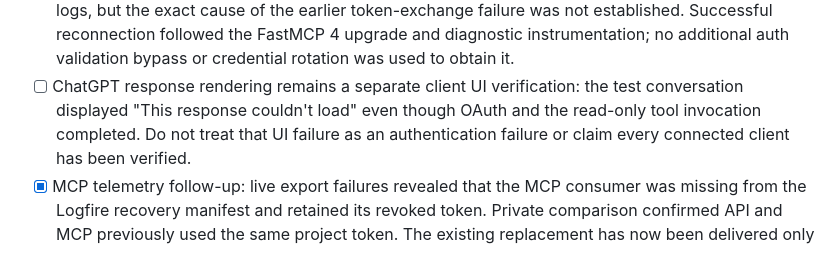
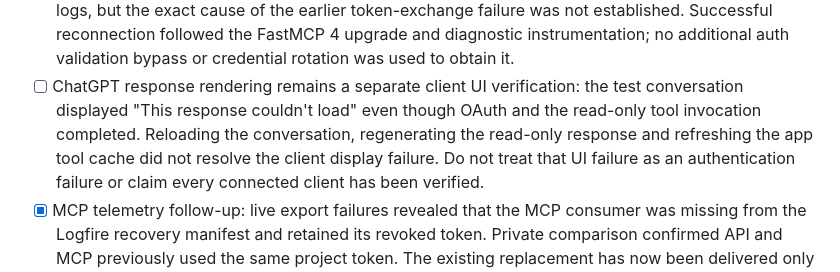
Before and after one commit to EmilioEsposito/portfolio, a Markdown page: docs/INCIDENT_RECOVERY.md, the part around the change. Rendered like a GitHub page.

Commit message:
Record remaining ChatGPT response display verification limit

```diff
--- a/docs/INCIDENT_RECOVERY.md
+++ b/docs/INCIDENT_RECOVERY.md
@@ -182,7 +182,9 @@ manifest accepts required companion fields but never grants them secret status.
   validation bypass or credential rotation was used to obtain it.
 - [ ] ChatGPT response rendering remains a separate client UI verification: the
   test conversation displayed "This response couldn't load" even though OAuth and
-  the read-only tool invocation completed. Do not treat that UI failure as an
+  the read-only tool invocation completed. Reloading the conversation, regenerating
+  the read-only response and refreshing the app tool cache did not resolve the
+  client display failure. Do not treat that UI failure as an
   authentication failure or claim every connected client has been verified.
 - [x] MCP telemetry follow-up: live export failures revealed that the MCP consumer
   was missing from the Logfire recovery manifest and retained its revoked token.
```
